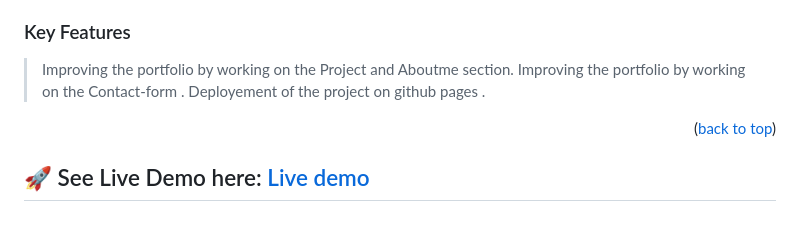
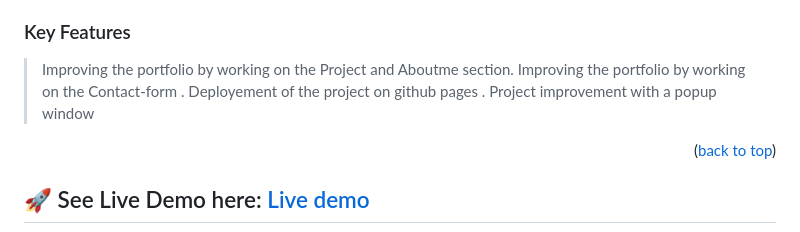
Before and after one commit to hydaline-code/Portfolio_Project, a Markdown page: README.md, the part around the change. Rendered like a GitHub page.

```diff
--- a/README.md
+++ b/README.md
@@ -55,7 +55,7 @@
 > Improving the portfolio by working on the Project and Aboutme section.
 > Improving the portfolio by working on the  Contact-form .
 >Deployement of the project on github pages .
-
+> Project improvement with a popup window
 <p align="right">(<a href="#readme-top">back to top</a>)</p>
 
   <!------SEE LIVE DEMO ----->
```
